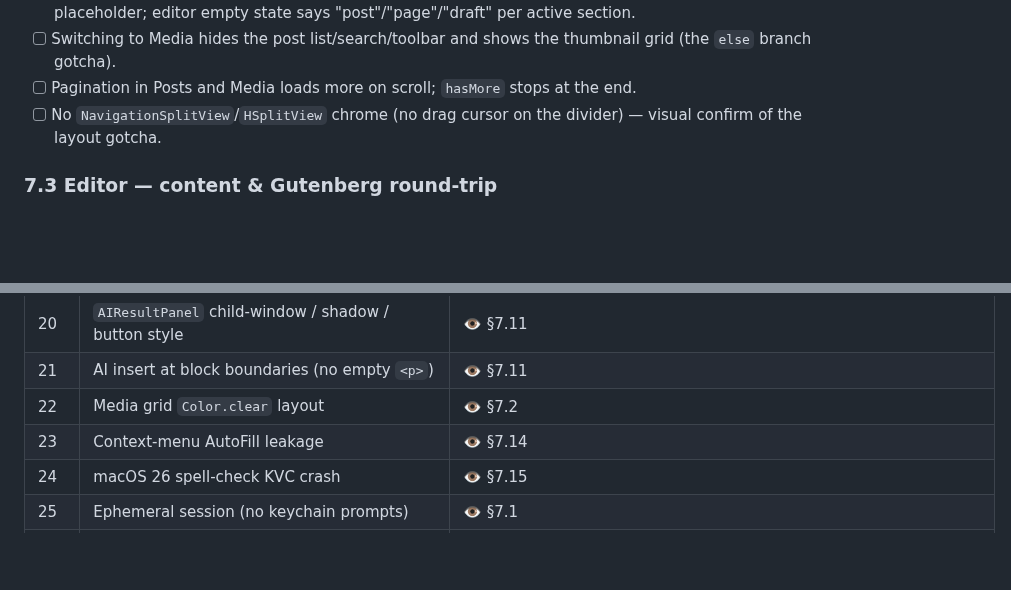
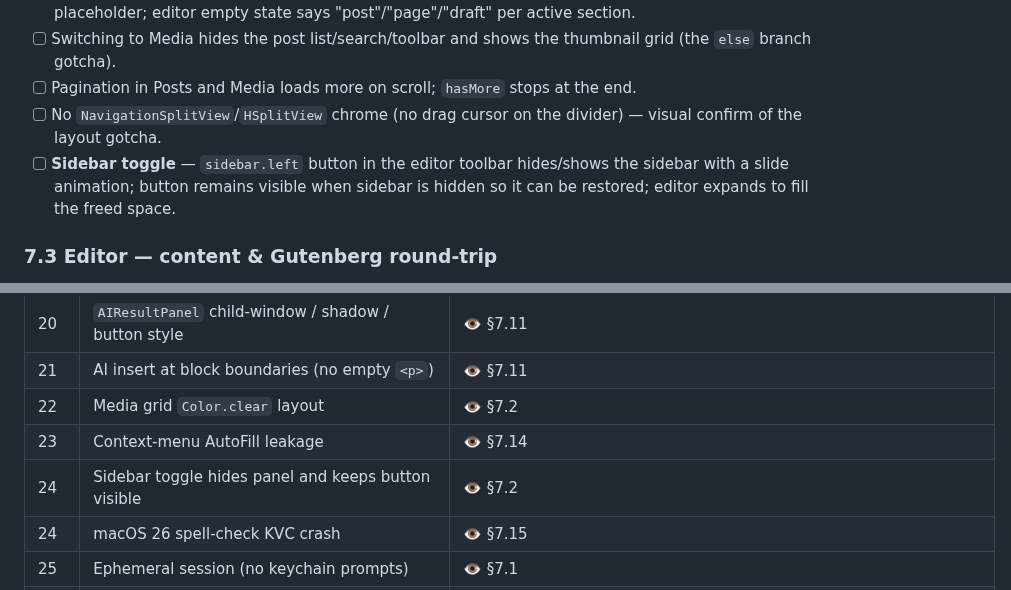
Before and after one commit to cpoteet/Quill, a Markdown page: docs/testing-plan.md, 2 parts joined by grey strips. Drawn GitHub-style; blank space fills up the shorter version.

Commit message:
docs: add sidebar toggle checklist item and regression matrix row
Co-Authored-By: Claude Sonnet 4.6 <noreply@anthropic.com>

```diff
--- a/docs/testing-plan.md
+++ b/docs/testing-plan.md
@@ -829,6 +829,7 @@ These cover SwiftUI/AppKit behavior, WKWebView interaction, and end-to-end flows
 - [ ] Switching to Media hides the post list/search/toolbar and shows the thumbnail grid (the `else` branch gotcha).
 - [ ] Pagination in Posts and Media loads more on scroll; `hasMore` stops at the end.
 - [ ] No `NavigationSplitView`/`HSplitView` chrome (no drag cursor on the divider) — visual confirm of the layout gotcha.
+- [ ] **Sidebar toggle** — `sidebar.left` button in the editor toolbar hides/shows the sidebar with a slide animation; button remains visible when sidebar is hidden so it can be restored; editor expands to fill the freed space.
 
 ### 7.3 Editor — content & Gutenberg round-trip
 
@@ -1105,6 +1106,7 @@ Each row is a documented gotcha from `CLAUDE.md`. ✅ = automated test, 👁 = m
 | 21 | AI insert at block boundaries (no empty `<p>`) | 👁 §7.11 |
 | 22 | Media grid `Color.clear` layout | 👁 §7.2 |
 | 23 | Context-menu AutoFill leakage | 👁 §7.14 |
+| 24 | Sidebar toggle hides panel and keeps button visible | 👁 §7.2 |
 | 24 | macOS 26 spell-check KVC crash | 👁 §7.15 |
 | 25 | Ephemeral session (no keychain prompts) | 👁 §7.1 |
 | 26 | Sidebar not `List`; layout not `NavigationSplitView` | 👁 §7.2 |
```
